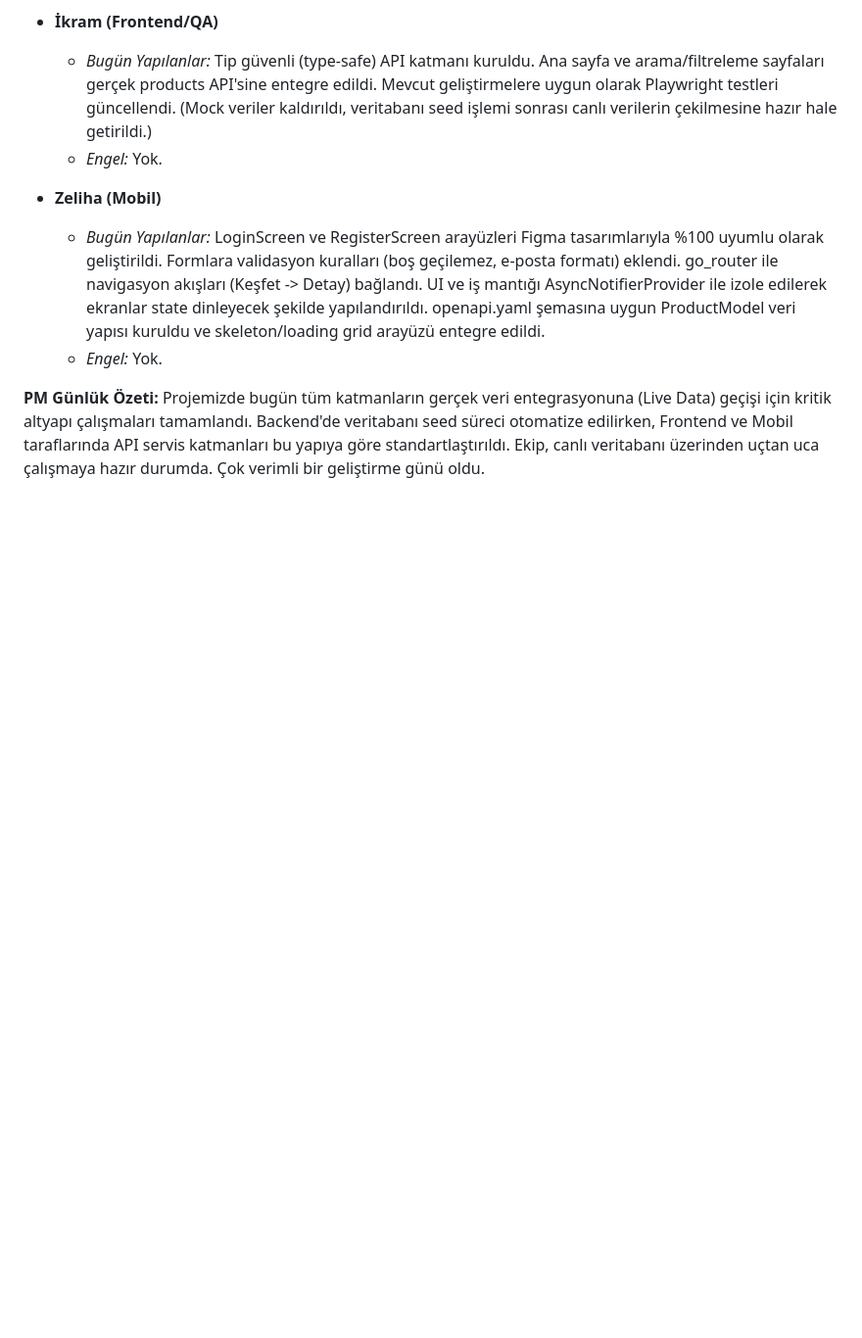
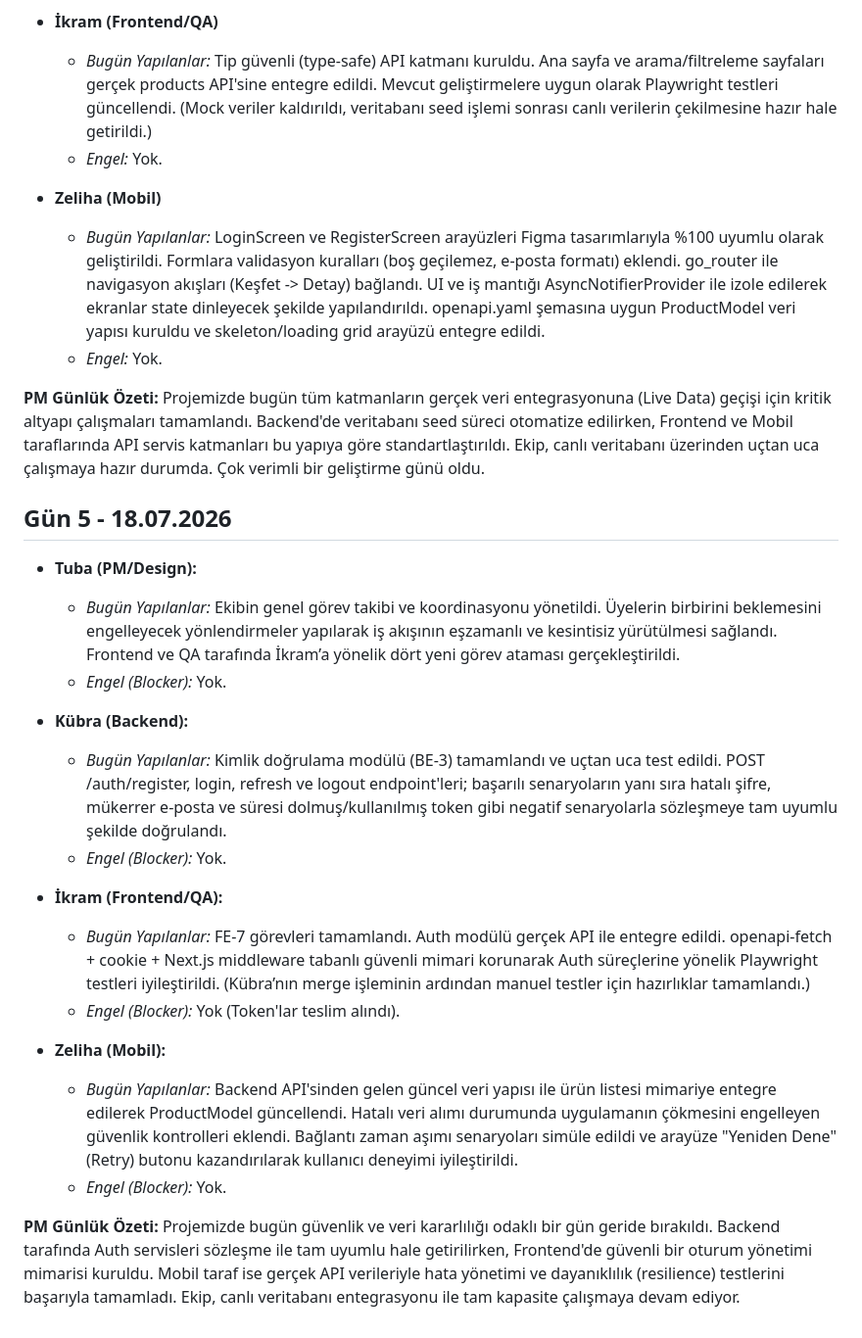
Before and after one commit to tuwennie/vbt-ecommerce-app, a Markdown page: PM_NOTES.md, the part around the change. Shown at 98% size. Drawn GitHub-style; blank space fills up the shorter version.

Commit message:
Update PM_NOTES with Day 5 progress and summaries
Gün 5 için ekip üyelerinin görev güncellemeleri ve engelleri eklendi. Proje genelinde güvenlik ve veri kararlılığına odaklanıldı.

```diff
--- a/PM_NOTES.md
+++ b/PM_NOTES.md
@@ -80,3 +80,23 @@
     *   *Engel:* Yok.
 
 **PM Günlük Özeti:** Projemizde bugün tüm katmanların gerçek veri entegrasyonuna (Live Data) geçişi için kritik altyapı çalışmaları tamamlandı. Backend'de veritabanı seed süreci otomatize edilirken, Frontend ve Mobil taraflarında API servis katmanları bu yapıya göre standartlaştırıldı. Ekip, canlı veritabanı üzerinden uçtan uca çalışmaya hazır durumda. Çok verimli bir geliştirme günü oldu.
+
+## Gün 5 - 18.07.2026
+
+*   **Tuba (PM/Design):**
+    *   *Bugün Yapılanlar:* Ekibin genel görev takibi ve koordinasyonu yönetildi. Üyelerin birbirini beklemesini engelleyecek yönlendirmeler yapılarak iş akışının eşzamanlı ve kesintisiz yürütülmesi sağlandı. Frontend ve QA tarafında İkram’a yönelik dört yeni görev ataması gerçekleştirildi.
+    *   *Engel (Blocker):* Yok.
+
+*   **Kübra (Backend):**
+    *   *Bugün Yapılanlar:* Kimlik doğrulama modülü (BE-3) tamamlandı ve uçtan uca test edildi. POST /auth/register, login, refresh ve logout endpoint'leri; başarılı senaryoların yanı sıra hatalı şifre, mükerrer e-posta ve süresi dolmuş/kullanılmış token gibi negatif senaryolarla sözleşmeye tam uyumlu şekilde doğrulandı.
+    *   *Engel (Blocker):* Yok.
+
+*   **İkram (Frontend/QA):**
+    *   *Bugün Yapılanlar:* FE-7 görevleri tamamlandı. Auth modülü gerçek API ile entegre edildi. openapi-fetch + cookie + Next.js middleware tabanlı güvenli mimari korunarak Auth süreçlerine yönelik Playwright testleri iyileştirildi. (Kübra’nın merge işleminin ardından manuel testler için hazırlıklar tamamlandı.)
+    *   *Engel (Blocker):* Yok (Token'lar teslim alındı).
+
+*   **Zeliha (Mobil):**
+    *   *Bugün Yapılanlar:* Backend API'sinden gelen güncel veri yapısı ile ürün listesi mimariye entegre edilerek ProductModel güncellendi. Hatalı veri alımı durumunda uygulamanın çökmesini engelleyen güvenlik kontrolleri eklendi. Bağlantı zaman aşımı senaryoları simüle edildi ve arayüze "Yeniden Dene" (Retry) butonu kazandırılarak kullanıcı deneyimi iyileştirildi.
+    *   *Engel (Blocker):* Yok.
+
+**PM Günlük Özeti:** Projemizde bugün güvenlik ve veri kararlılığı odaklı bir gün geride bırakıldı. Backend tarafında Auth servisleri sözleşme ile tam uyumlu hale getirilirken, Frontend'de güvenli bir oturum yönetimi mimarisi kuruldu. Mobil taraf ise gerçek API verileriyle hata yönetimi ve dayanıklılık (resilience) testlerini başarıyla tamamladı. Ekip, canlı veritabanı entegrasyonu ile tam kapasite çalışmaya devam ediyor.
```
